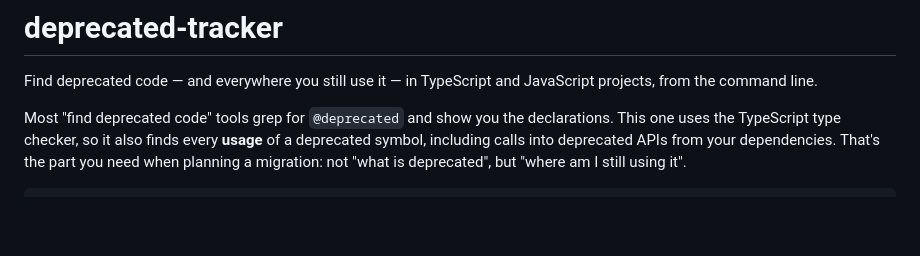
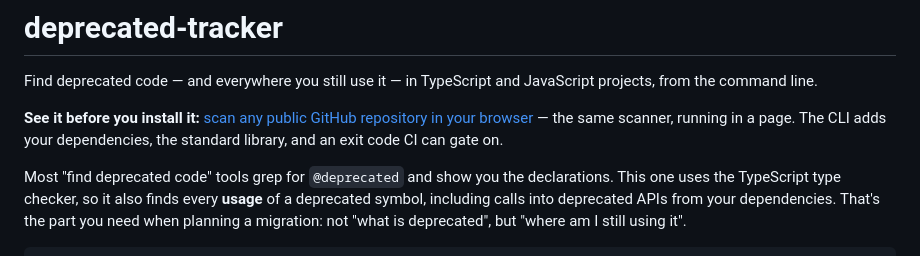
Before and after one commit to milad-hub/deprecated-tracker, a Markdown page: docs/README.npm.md, the part around the change. GitHub-like rendering; blank space fills up the shorter version.

```diff
--- a/docs/README.npm.md
+++ b/docs/README.npm.md
@@ -1,6 +1,8 @@
 # deprecated-tracker
 
 Find deprecated code — and everywhere you still use it — in TypeScript and JavaScript projects, from the command line.
+
+**See it before you install it:** [scan any public GitHub repository in your browser](https://milad-hub.github.io/deprecated-tracker/) — the same scanner, running in a page. The CLI adds your dependencies, the standard library, and an exit code CI can gate on.
 
 Most "find deprecated code" tools grep for `@deprecated` and show you the declarations. This one uses the TypeScript type checker, so it also finds every **usage** of a deprecated symbol, including calls into deprecated APIs from your dependencies. That's the part you need when planning a migration: not "what is deprecated", but "where am I still using it".
 
```
Also changed, not shown: README.md (+7 -1 lines), docs/README.vscode.md (+2 -0 lines).
